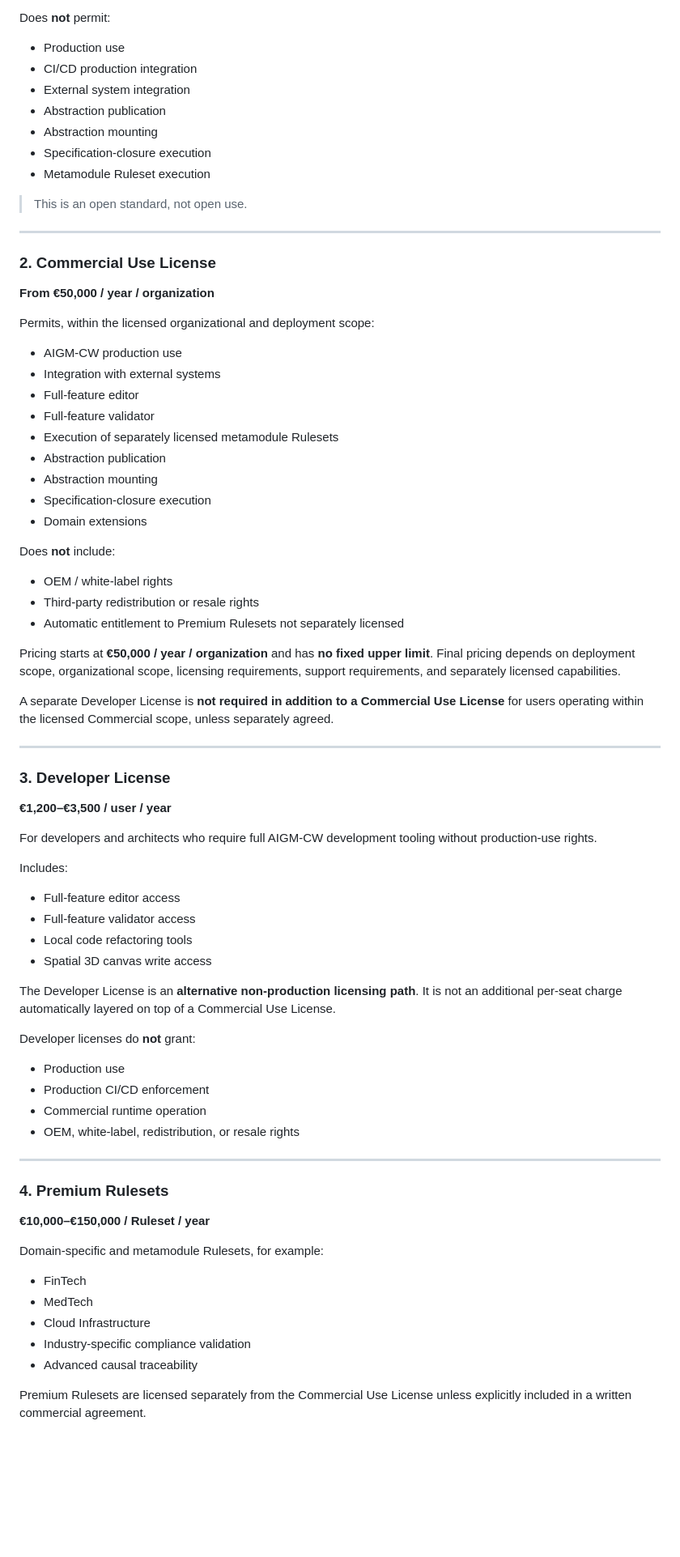
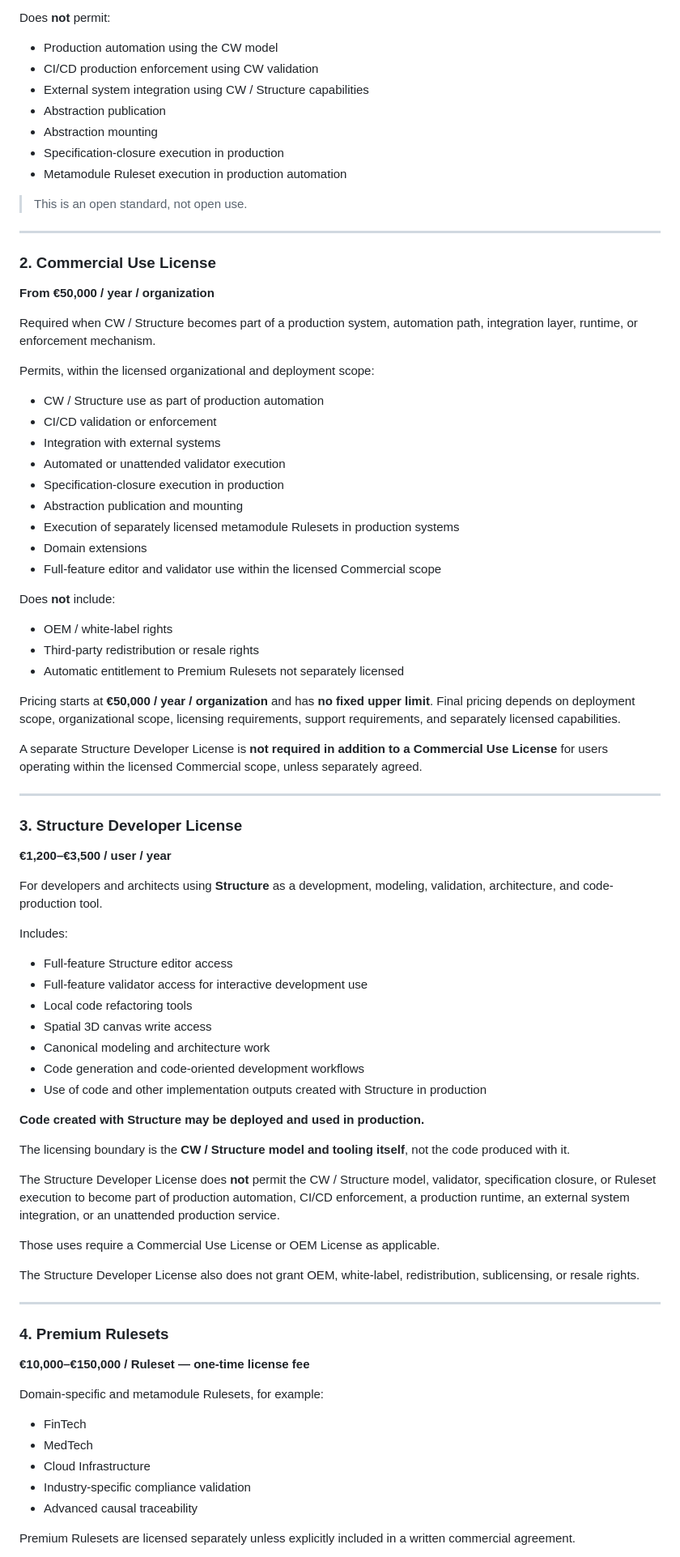
Before and after one commit to Th3Hypn0tist/CW, a Markdown page: README.md, the part around one of its changes. Shown at 81% size. GitHub-like rendering; blank space fills up the shorter version.

Commit message:
Clarify Structure developer scope and Premium Ruleset pricing

```diff
--- a/README.md
+++ b/README.md
@@ -22,13 +21,13 @@ Includes:
 
 Does **not** permit:
 
-- Production use
-- CI/CD production integration
-- External system integration
+- Production automation using the CW model
+- CI/CD production enforcement using CW validation
+- External system integration using CW / Structure capabilities
 - Abstraction publication
 - Abstraction mounting
-- Specification-closure execution
-- Metamodule Ruleset execution
+- Specification-closure execution in production
+- Metamodule Ruleset execution in production automation
 
 > This is an open standard, not open use.
 
@@ -38,17 +37,20 @@ Does **not** permit:
 
 **From €50,000 / year / organization**
 
+Required when CW / Structure becomes part of a production system, automation path,
+integration layer, runtime, or enforcement mechanism.
+
 Permits, within the licensed organizational and deployment scope:
 
-- AIGM-CW production use
+- CW / Structure use as part of production automation
+- CI/CD validation or enforcement
 - Integration with external systems
-- Full-feature editor
-- Full-feature validator
-- Execution of separately licensed metamodule Rulesets
-- Abstraction publication
-- Abstraction mounting
-- Specification-closure execution
+- Automated or unattended validator execution
+- Specification-closure execution in production
+- Abstraction publication and mounting
+- Execution of separately licensed metamodule Rulesets in production systems
 - Domain extensions
+- Full-feature editor and validator use within the licensed Commercial scope
 
 Does **not** include:
 
@@ -60,40 +62,48 @@ Pricing starts at **€50,000 / year / organization** and has **no fixed upper l
 Final pricing depends on deployment scope, organizational scope, licensing requirements,
 support requirements, and separately licensed capabilities.
 
-A separate Developer License is **not required in addition to a Commercial Use License**
+A separate Structure Developer License is **not required in addition to a Commercial Use License**
 for users operating within the licensed Commercial scope, unless separately agreed.
 
 ---
 
-### 3. Developer License
+### 3. Structure Developer License
 
 **€1,200–€3,500 / user / year**
 
-For developers and architects who require full AIGM-CW development tooling
-without production-use rights.
+For developers and architects using **Structure** as a development, modeling,
+validation, architecture, and code-production tool.
 
 Includes:
 
-- Full-feature editor access
-- Full-feature validator access
+- Full-feature Structure editor access
+- Full-feature validator access for interactive development use
 - Local code refactoring tools
 - Spatial 3D canvas write access
+- Canonical modeling and architecture work
+- Code generation and code-oriented development workflows
+- Use of code and other implementation outputs created with Structure in production
 
-The Developer License is an **alternative non-production licensing path**.
-It is not an additional per-seat charge automatically layered on top of a Commercial Use License.
+**Code created with Structure may be deployed and used in production.**
 
-Developer licenses do **not** grant:
+The licensing boundary is the **CW / Structure model and tooling itself**, not the
+code produced with it.
 
-- Production use
-- Production CI/CD enforcement
-- Commercial runtime operation
-- OEM, white-label, redistribution, or resale rights
+The Structure Developer License does **not** permit the CW / Structure model,
+validator, specification closure, or Ruleset execution to become part of production
+automation, CI/CD enforcement, a production runtime, an external system integration,
+or an unattended production service.
+
+Those uses require a Commercial Use License or OEM License as applicable.
+
+The Structure Developer License also does not grant OEM, white-label,
+redistribution, sublicensing, or resale rights.
 
 ---
 
 ### 4. Premium Rulesets
 
-**€10,000–€150,000 / Ruleset / year**
+**€10,000–€150,000 / Ruleset — one-time license fee**
 
 Domain-specific and metamodule Rulesets, for example:
 
@@ -103,6 +113,6 @@ Domain-specific and metamodule Rulesets, for example:
 - Industry-specific compliance validation
 - Advanced causal traceability
 
-Premium Rulesets are licensed separately from the Commercial Use License unless
-explicitly included in a written commercial agreement.
+Premium Rulesets are licensed separately unless explicitly included in a written
+commercial agreement.
 
```
Also changed, not shown: other parts of README.md (+12 -10 lines).
